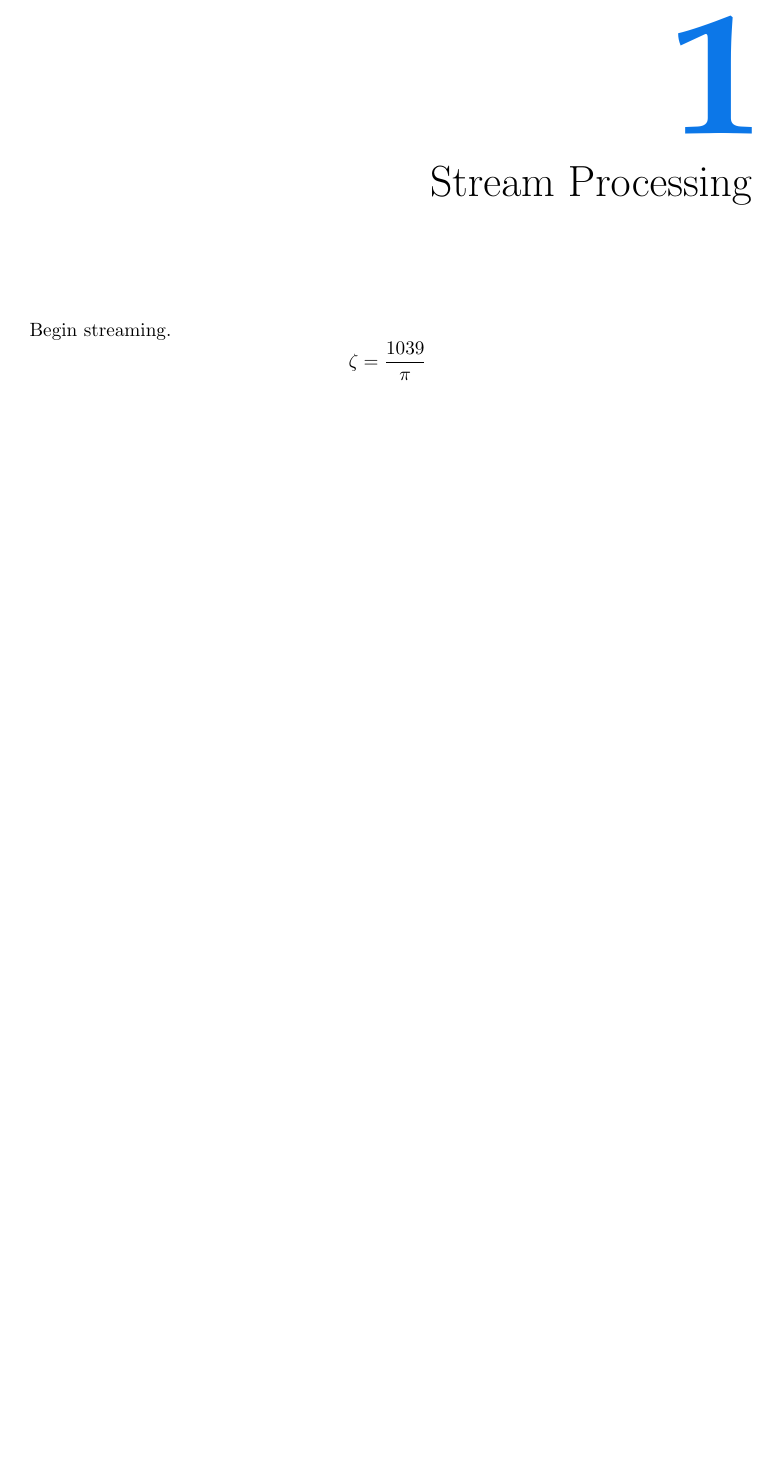
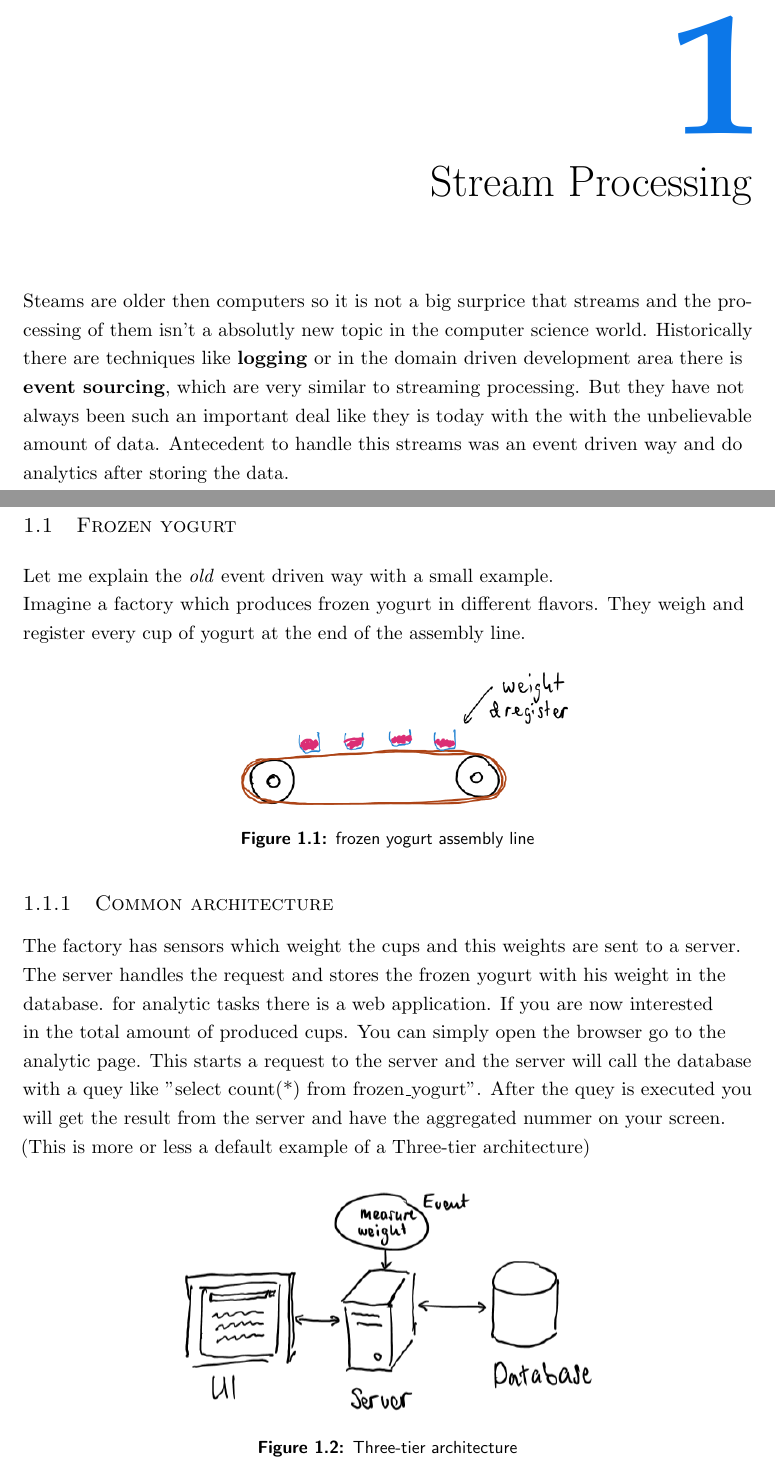
Before and after one commit to Murthy10/storm, a LaTeX thesis (doc/db_seminar.tex, which reads doc/Dissertate.cls, doc/chapters/chapter1.tex): part of page 6 of 13 before the commit and two parts of pages 6 and 7 of 14 after it, the two joined at a grey line, cut so that both start at the same text, the shorter picture padded with empty space. Compiled offline with pdfLaTeX.

Commit message:
frozen yogurt

```diff
--- a/doc/Dissertate.cls
+++ b/doc/Dissertate.cls
@@ -33,6 +33,9 @@
 % Text layout.
 \RequirePackage[width=5.75in, letterpaper]{geometry}
 \usepackage{ragged2e}
+\usepackage{float}
+\usepackage{caption}
+\usepackage{listings}
 \RaggedRight
 \RequirePackage{graphicx}
 \usepackage{fixltx2e}
--- a/doc/chapters/chapter1.tex
+++ b/doc/chapters/chapter1.tex
@@ -3,7 +4,38 @@
 \end{savequote}
 
 \chapter{Stream Processing}
+Steams are older then computers so it is not a big surprice that streams
+and the processing of them isn't a absolutly new topic in the computer science world.
+Historically there are techniques like \textbf{logging} or in the domain driven development area there is \textbf{event sourcing},
+which are very similar to streaming processing.
+But they have not always been such an important deal like they is today with the with the unbelievable amount of data.
+Antecedent to handle this streams was an event driven way and do analytics after storing the data.\\
 
-\newthought{}
-Begin streaming.
-$$\zeta = \frac{1039}{\pi}$$
+\newpage
+
+\section{Frozen yogurt}
+Let me explain the \textit{old} event driven way with a small example.\\
+Imagine a factory which produces frozen yogurt in different flavors.
+They weigh and register every cup of yogurt at the end of the assembly line.\\
+
+\begin{figure}[H]
+\centering
+\captionsetup{justification=centering}
+\includegraphics[width=0.5\textwidth]{images/cups.png}
+\caption[Frozen yogurt assembly line]{frozen yogurt assembly line}
+\end{figure}
+
+\subsection{Common architecture}
+The factory has sensors which weight the cups and this weights are sent to a server.
+The server handles the request and stores the frozen yogurt with his weight in the database.
+for analytic tasks there is a web application. If you are now interested in the total amount of produced cups.
+You can simply open the browser go to the analytic page.
+This starts a request to the server and the server will call the database with a quey like "select count(*) from frozen\_yogurt".
+After the quey is executed you will get the result from the server and have the aggregated nummer on your screen.\\
+(This is more or less a default example of a Three-tier architecture)
+
+\begin{figure}[H]
+\centering
+\captionsetup{justification=centering}
+\includegraphics[width=0.6\textwidth]{images/three_tier.png}
+\caption[Three-tier architecture]{Three-tier architecture}
```
Also changed, not shown: doc/chapters/chapter2.tex (+7 -5 lines), doc/db_seminar.pdf, doc/images/cups.png (added), doc/images/sensors.png (added), doc/images/stream.png (added), doc/images/three_tier.png (added), doc/chapters/chapter1.tex (32 more changed lines).
